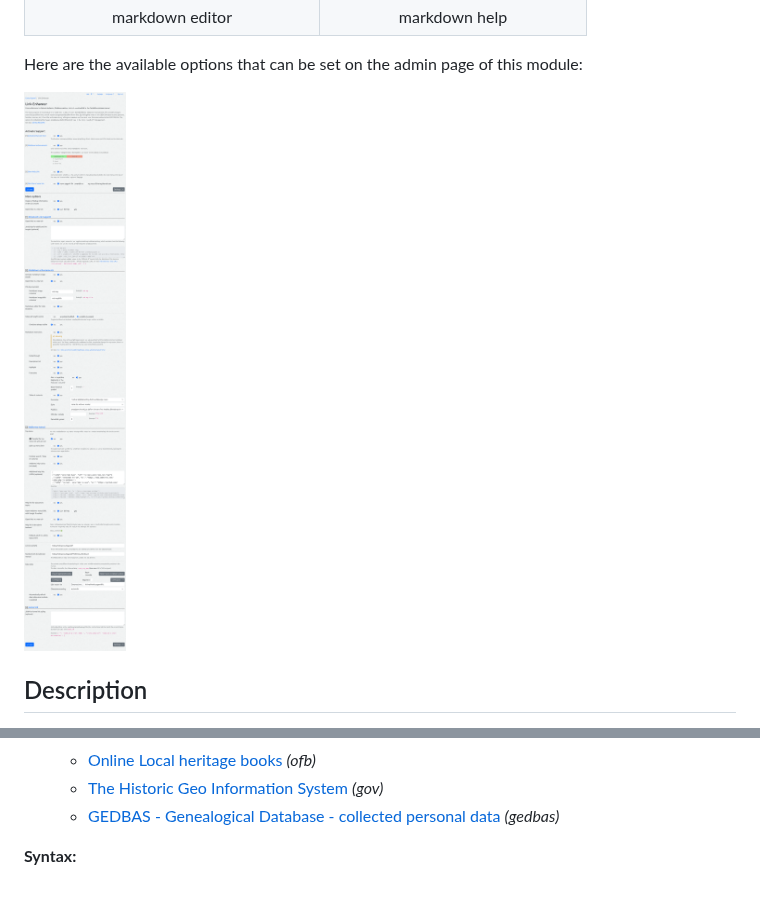
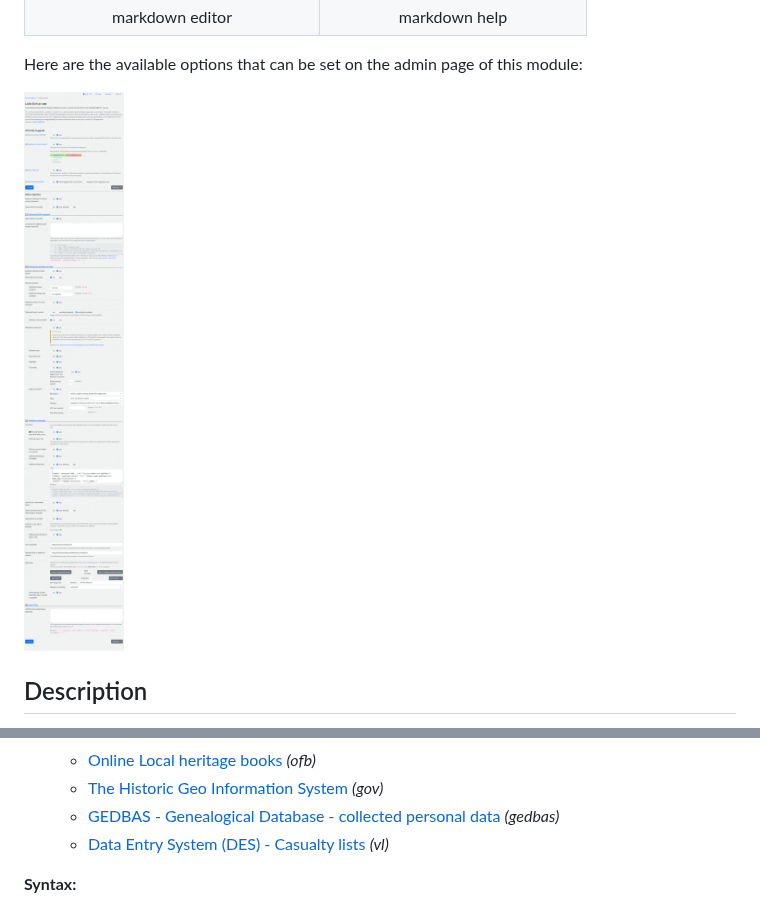
Before and after one commit to bschwede/linkenhancer, a Markdown page: README.md, 2 parts joined by grey strips. Rendered like a GitHub page; pictures changed too: resources/img/screenshot_admin-page_small.png.

```diff
--- a/README.md
+++ b/README.md
@@ -69,6 +71,7 @@ Included are the following **predefined external targets** (the parameter keys a
   - [Online Local heritage books](https://ofb.genealogy.net/?lang=en) *(ofb)*
   - [The Historic Geo Information System](https://gov.genealogy.net/?lang=en) *(gov)*
   - [GEDBAS - Genealogical Database - collected personal data](https://gedbas.genealogy.net/?lang=en) *(gedbas)*
+  - [Data Entry System (DES) - Casualty lists](https://des.genealogy.net/?lang=en) *(vl)*
 
 
 **Syntax:**
```
Also changed, not shown: other parts of README.md (+2 -0 lines), 1 other file.
